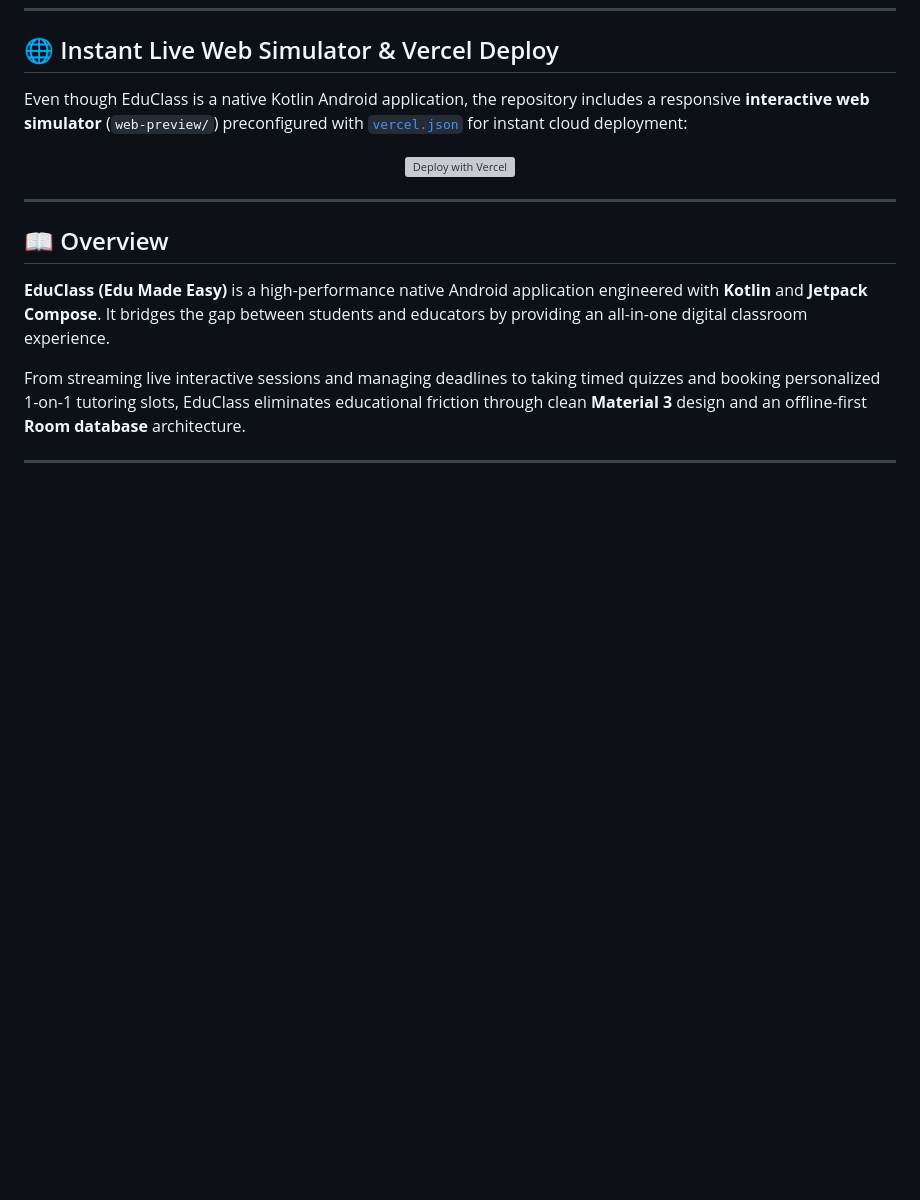
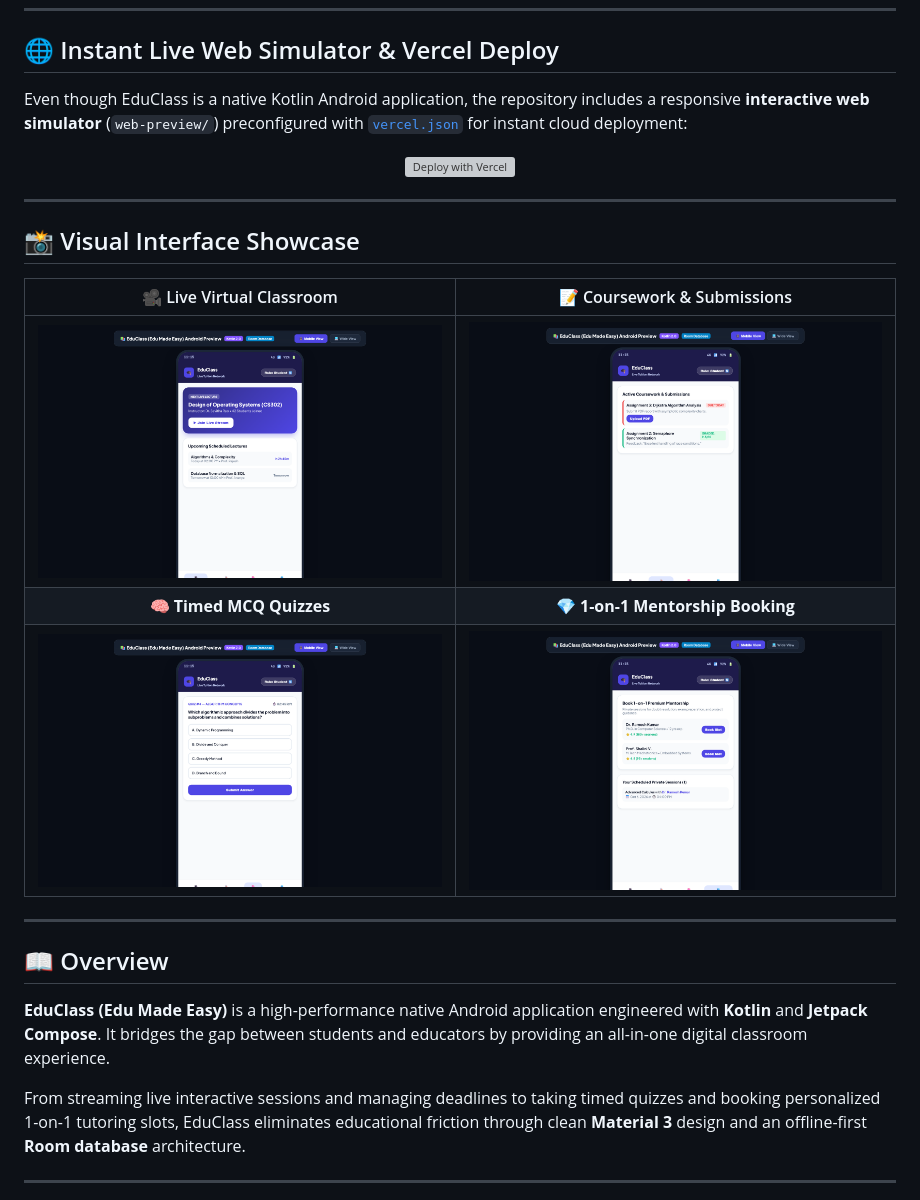
Before and after one commit to shubhamkerure07/edu-made-easy, a Markdown page: README.md, the part around the change. GitHub-like rendering; pictures changed too: docs/screenshots/01_live_virtual_classroom.png (added), docs/screenshots/02_assignment_pipeline.png (added), docs/screenshots/03_timed_mcq_quiz.png (added); blank space fills up the shorter version; grey boxes are pictures that could not be loaded.

Commit message:
docs: embed live application interface screenshots into README

```diff
--- a/README.md
+++ b/README.md
@@ -24,6 +24,20 @@ Even though EduClass is a native Kotlin Android application, the repository incl
 <div align="center">
 
 [![Deploy with Vercel](https://vercel.com/button)](https://vercel.com/new/clone?repository-url=https%3A%2F%2Fgithub.com%2Fshubhamkerure07%2Fedu-made-easy)
+
+</div>
+
+---
+
+## 📸 Visual Interface Showcase
+
+<div align="center">
+
+| 🎥 Live Virtual Classroom | 📝 Coursework & Submissions |
+| :---: | :---: |
+| <img src="docs/screenshots/01_live_virtual_classroom.png" width="100%" alt="Live Virtual Classroom" /> | <img src="docs/screenshots/02_assignment_pipeline.png" width="100%" alt="Assignment Pipeline" /> |
+| **🧠 Timed MCQ Quizzes** | **💎 1-on-1 Mentorship Booking** |
+| <img src="docs/screenshots/03_timed_mcq_quiz.png" width="100%" alt="Timed Quiz" /> | <img src="docs/screenshots/04_premium_mentorship.png" width="100%" alt="1-on-1 Tutoring Booking" /> |
 
 </div>
 
```
